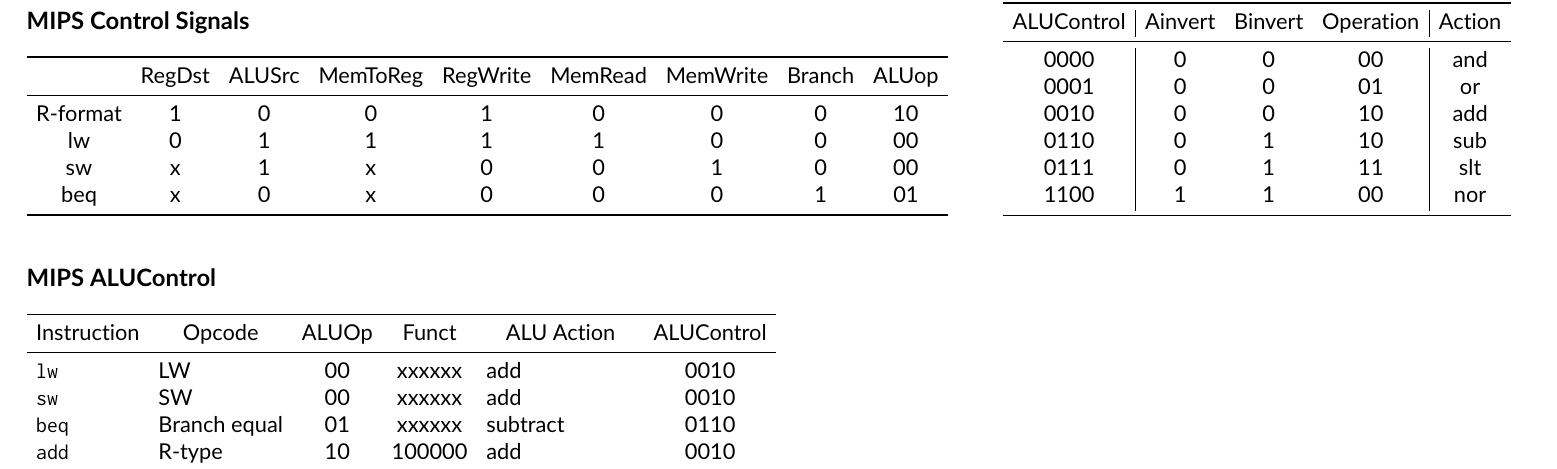
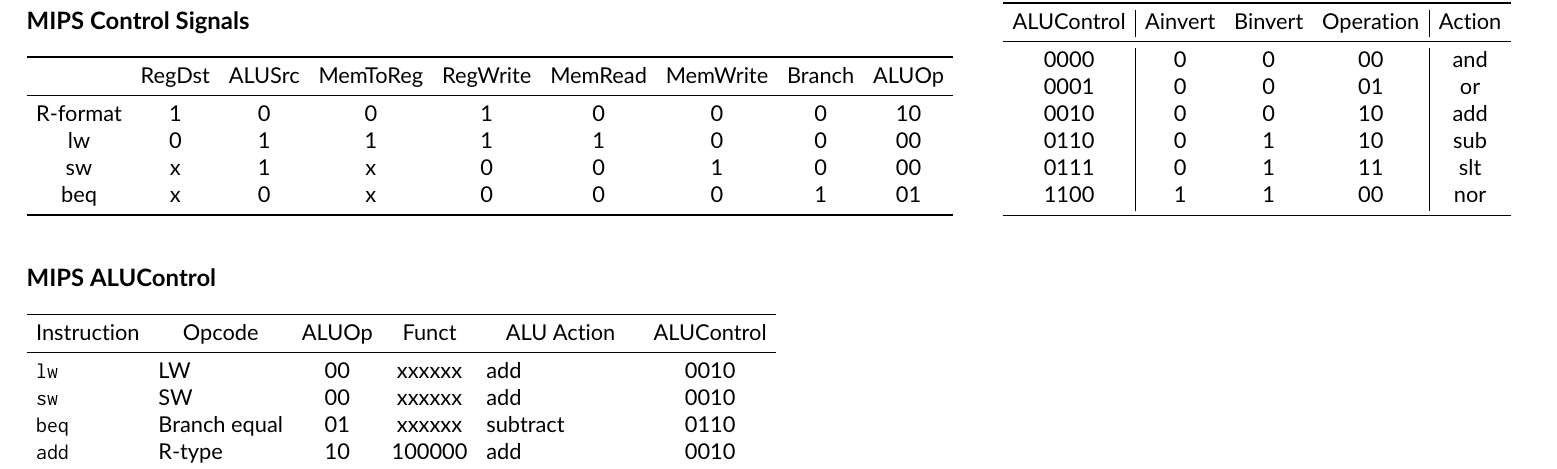
Before and after one commit to shnjmn/cs2100-refsheet, a LaTeX document (refsheet.tex, which reads mips-cpu/control.tex): part of page 1 of 2, cut so that both start at the same text. Compiled offline with pdfLaTeX.

Commit message:
fix aluop case
Signed-off-by: Shen Jiamin <shen_jiamin@u.nus.edu>

```diff
--- a/mips-cpu/control.tex
+++ b/mips-cpu/control.tex
@@ -14,7 +14,7 @@
 % \end{tabular}
 \begin{tabular}[t]{ccccccccc}
 	\toprule
-	         & RegDst & ALUSrc & MemToReg & RegWrite & MemRead & MemWrite & Branch & ALUop \\
+	         & RegDst & ALUSrc & MemToReg & RegWrite & MemRead & MemWrite & Branch & ALUOp \\
 	\midrule
 	R-format & 1      & 0      & 0        & 1        & 0       & 0        & 0      & 10    \\
 	lw       & 0      & 1      & 1        & 1        & 1       & 0        & 0      & 00    \\
```
